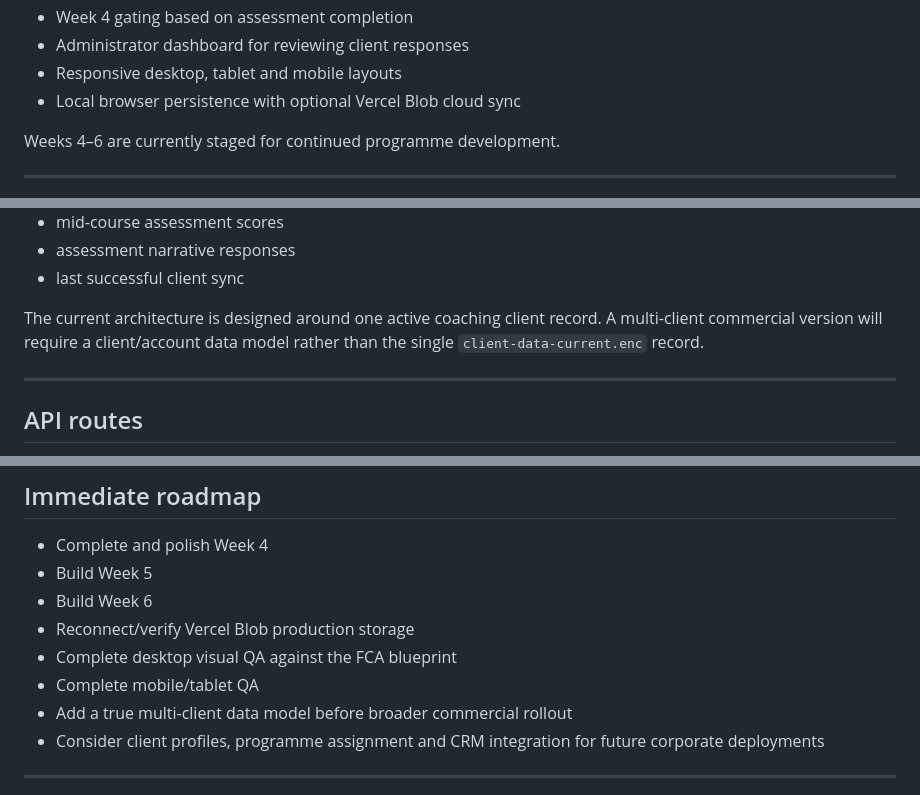
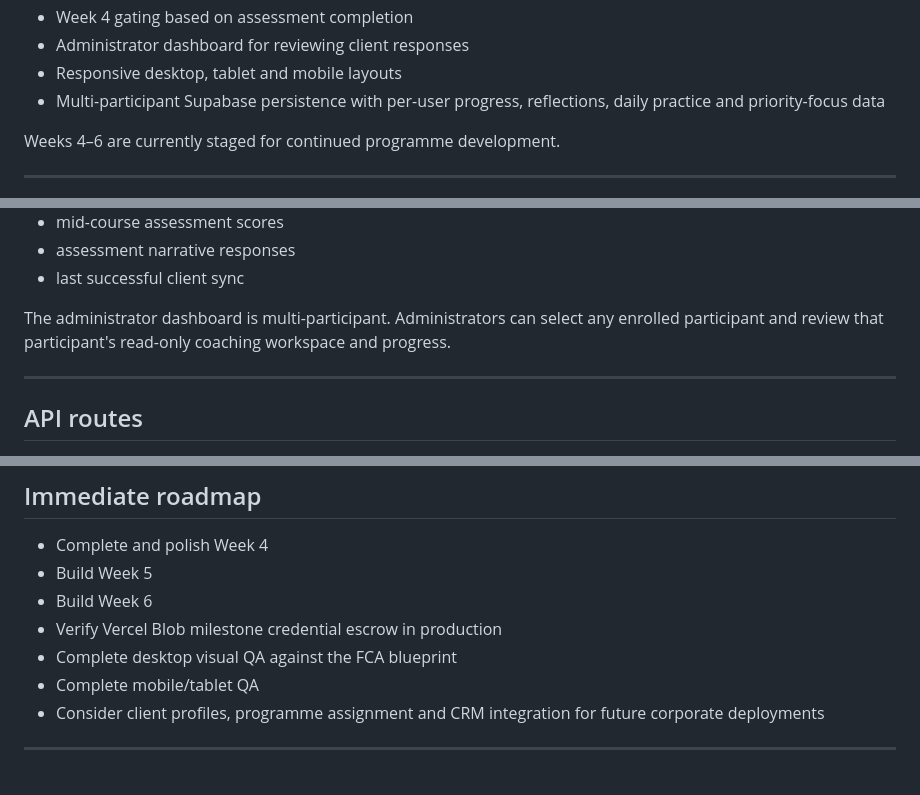
Before and after one commit to carolinesedurica-ux/executive-leadership-portal, a Markdown page: README.md, 3 parts joined by grey strips. Drawn GitHub-style.

```diff
--- a/README.md
+++ b/README.md
@@ -31,7 +31,7 @@ The portal is live and actively under development.
 - Week 4 gating based on assessment completion
 - Administrator dashboard for reviewing client responses
 - Responsive desktop, tablet and mobile layouts
-- Local browser persistence with optional Vercel Blob cloud sync
+- Multi-participant Supabase persistence with per-user progress, reflections, daily practice and priority-focus data
 
 Weeks 4–6 are currently staged for continued programme development.
 
@@ -220,7 +211,7 @@ It is read-only and currently provides visibility into:
 - assessment narrative responses
 - last successful client sync
 
-The current architecture is designed around one active coaching client record. A multi-client commercial version will require a client/account data model rather than the single `client-data-current.enc` record.
+The administrator dashboard is multi-participant. Administrators can select any enrolled participant and review that participant's read-only coaching workspace and progress.
 
 ---
 
@@ -501,10 +494,9 @@ New participants can create an account with any valid email address through the
 - Complete and polish Week 4
 - Build Week 5
 - Build Week 6
-- Reconnect/verify Vercel Blob production storage
+- Verify Vercel Blob milestone credential escrow in production
 - Complete desktop visual QA against the FCA blueprint
 - Complete mobile/tablet QA
-- Add a true multi-client data model before broader commercial rollout
 - Consider client profiles, programme assignment and CRM integration for future corporate deployments
 
 ---
```
Also changed, not shown: other parts of README.md (+23 -30 lines).
